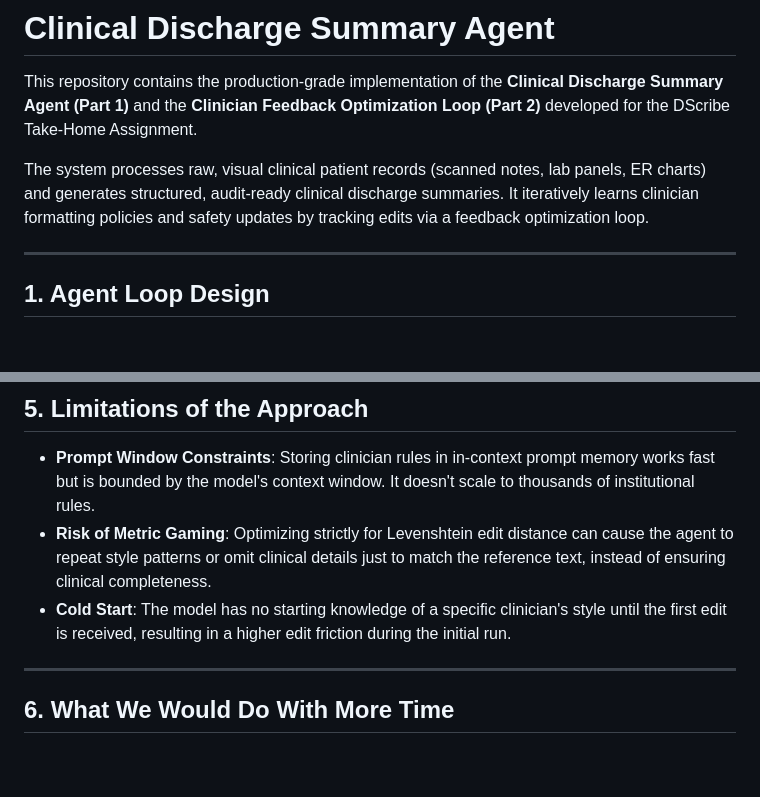
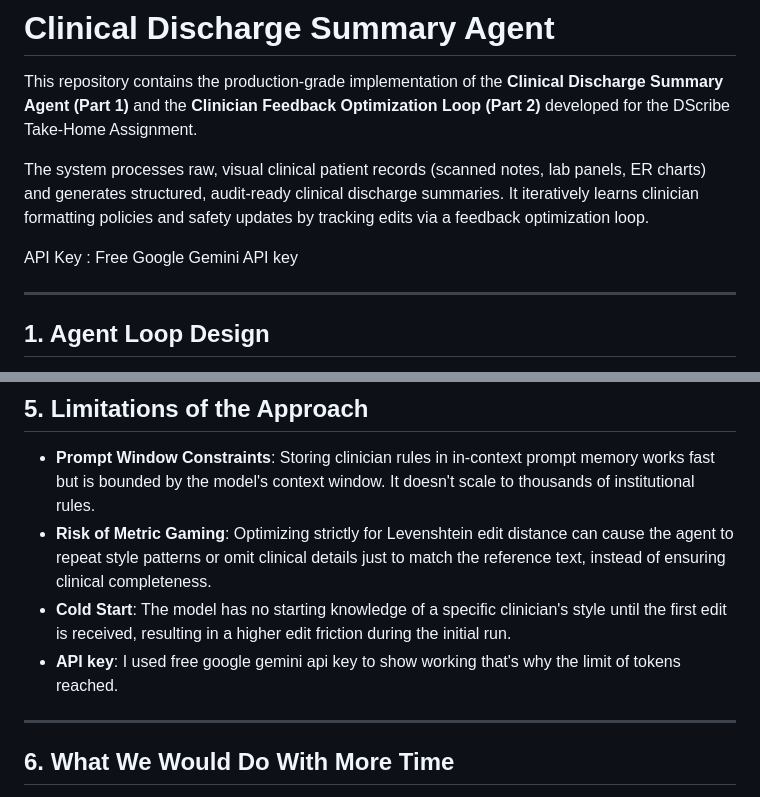
Before and after one commit to anshuS1310/Clinical-Discharge-Summary-Agent, a Markdown page: README.md, 2 parts joined by grey strips. Rendered like a GitHub page; blank space fills up the shorter version.

Commit message:
Update README with API key details and limitations
Added information about the API key used for the project and its limitations.

```diff
--- a/README.md
+++ b/README.md
@@ -3,6 +3,8 @@
 This repository contains the production-grade implementation of the **Clinical Discharge Summary Agent (Part 1)** and the **Clinician Feedback Optimization Loop (Part 2)** developed for the DScribe Take-Home Assignment.
 
 The system processes raw, visual clinical patient records (scanned notes, lab panels, ER charts) and generates structured, audit-ready clinical discharge summaries. It iteratively learns clinician formatting policies and safety updates by tracking edits via a feedback optimization loop.
+
+API Key : Free Google Gemini API key
 
 ---
 
@@ -71,6 +73,7 @@ By Run 2, the agent learns the doctor's stylistic policies and clinical rules, s
 - **Prompt Window Constraints**: Storing clinician rules in in-context prompt memory works fast but is bounded by the model's context window. It doesn't scale to thousands of institutional rules.
 - **Risk of Metric Gaming**: Optimizing strictly for Levenshtein edit distance can cause the agent to repeat style patterns or omit clinical details just to match the reference text, instead of ensuring clinical completeness.
 - **Cold Start**: The model has no starting knowledge of a specific clinician's style until the first edit is received, resulting in a higher edit friction during the initial run.
+- **API key**: I used free google gemini api key to show working that's why the limit of tokens reached.
 
 ---
 
```
